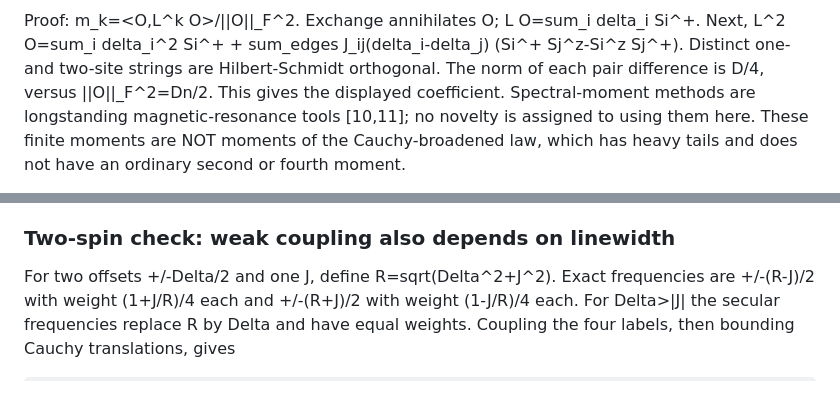
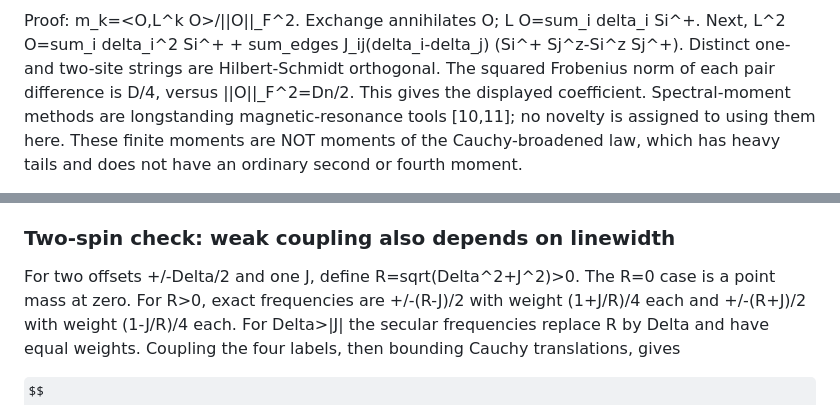
Before and after one commit to GoGoKo699/Quantum-Assisted-Algorithm-Discovery, a Markdown page: exploration/phase_3/SPECTRAL_MODEL_STRUCTURE_15.md, 2 parts joined by grey strips. GitHub-like rendering; some formulas as TeX source.

Commit message:
Clarify squared norm and the degenerate two-spin limit in the spectral derivation

```diff
--- a/exploration/phase_3/SPECTRAL_MODEL_STRUCTURE_15.md
+++ b/exploration/phase_3/SPECTRAL_MODEL_STRUCTURE_15.md
@@ -311,7 +311,7 @@ Proof: m_k=<O,L^k O>/||O||_F^2. Exchange annihilates O;
 L O=sum_i delta_i Si^+. Next,
 L^2 O=sum_i delta_i^2 Si^+ + sum_edges J_ij(delta_i-delta_j)
 (Si^+ Sj^z-Si^z Sj^+). Distinct one- and two-site strings are Hilbert-Schmidt
-orthogonal. The norm of each pair difference is D/4, versus ||O||_F^2=Dn/2.
+orthogonal. The squared Frobenius norm of each pair difference is D/4, versus ||O||_F^2=Dn/2.
 This gives the displayed coefficient. Spectral-moment methods are longstanding
 magnetic-resonance tools [10,11]; no novelty is assigned to using them here.
 These finite moments are NOT moments of the Cauchy-broadened law, which has heavy
@@ -333,7 +333,8 @@ classical difficulty or a detectable effect at coarse resolution.
 
 ### Two-spin check: weak coupling also depends on linewidth
 
-For two offsets +/-Delta/2 and one J, define R=sqrt(Delta^2+J^2). Exact frequencies
+For two offsets +/-Delta/2 and one J, define R=sqrt(Delta^2+J^2)>0. The R=0
+case is a point mass at zero. For R>0, exact frequencies
 are +/-(R-J)/2 with weight (1+J/R)/4 each and +/-(R+J)/2 with weight (1-J/R)/4 each.
 For Delta>|J| the secular frequencies replace R by Delta and have equal weights.
 Coupling the four labels, then bounding Cauchy translations, gives
```
